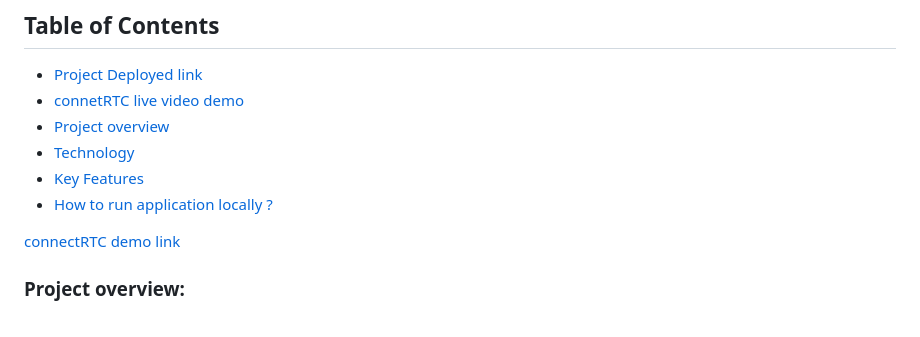
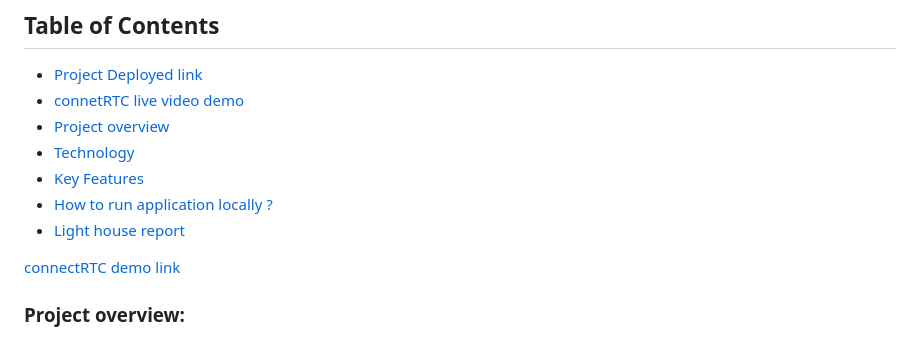
Before and after one commit to master-oulkar/connectRTC, a Markdown page: README.md, the part around the change printed below. Drawn GitHub-style.

```diff
--- a/README.md
+++ b/README.md
@@ -11,6 +8,7 @@
 - [Technology](#Technology)
 - [Key Features](#Key-Features)
 - [How to run application locally ?](#How-to-run-application-?)
+- [Light house report](lighthouse-report.md)
 
 <div id="Live-Demo-link"/>
 
```
Also changed, not shown: other parts of README.md (+0 -3 lines).
